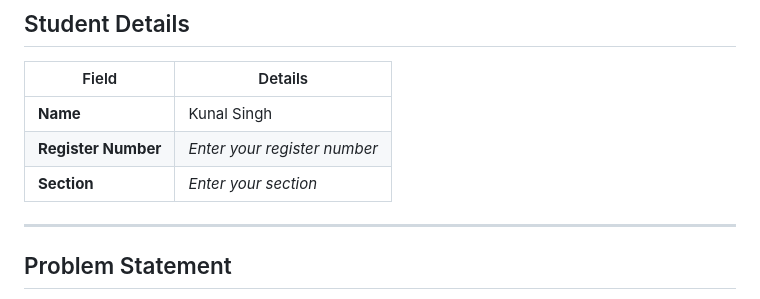
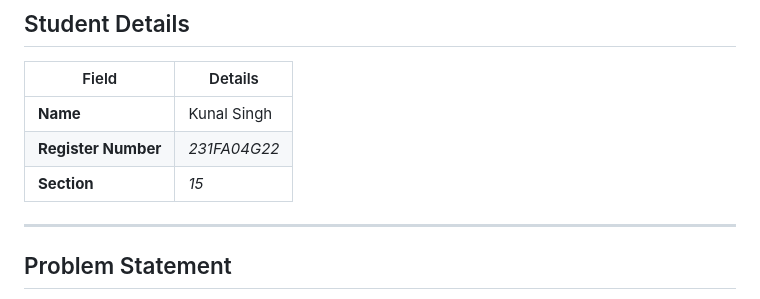
Before and after one commit to Kunal8931/MLops, a Markdown page: README.md, the part around the change. Drawn GitHub-style.

Commit message:
Update register number and section in README.md
Updated the README with specific register number and section.

```diff
--- a/README.md
+++ b/README.md
@@ -5,8 +5,8 @@
 | Field | Details |
 |---|---|
 | **Name** | Kunal Singh |
-| **Register Number** | *Enter your register number* |
-| **Section** | *Enter your section* |
+| **Register Number** | *231FA04G22* |
+| **Section** | *15* |
 
 ---
 
```
